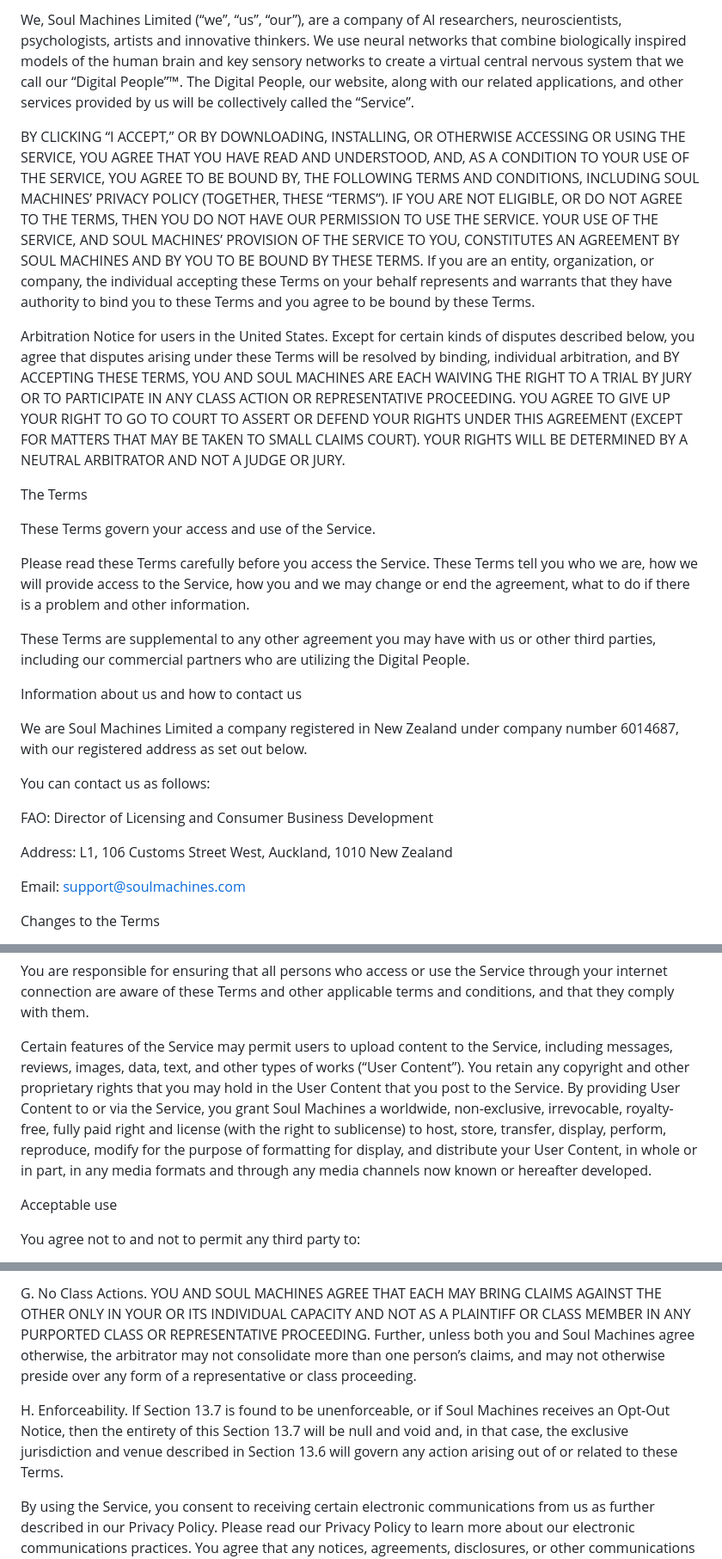
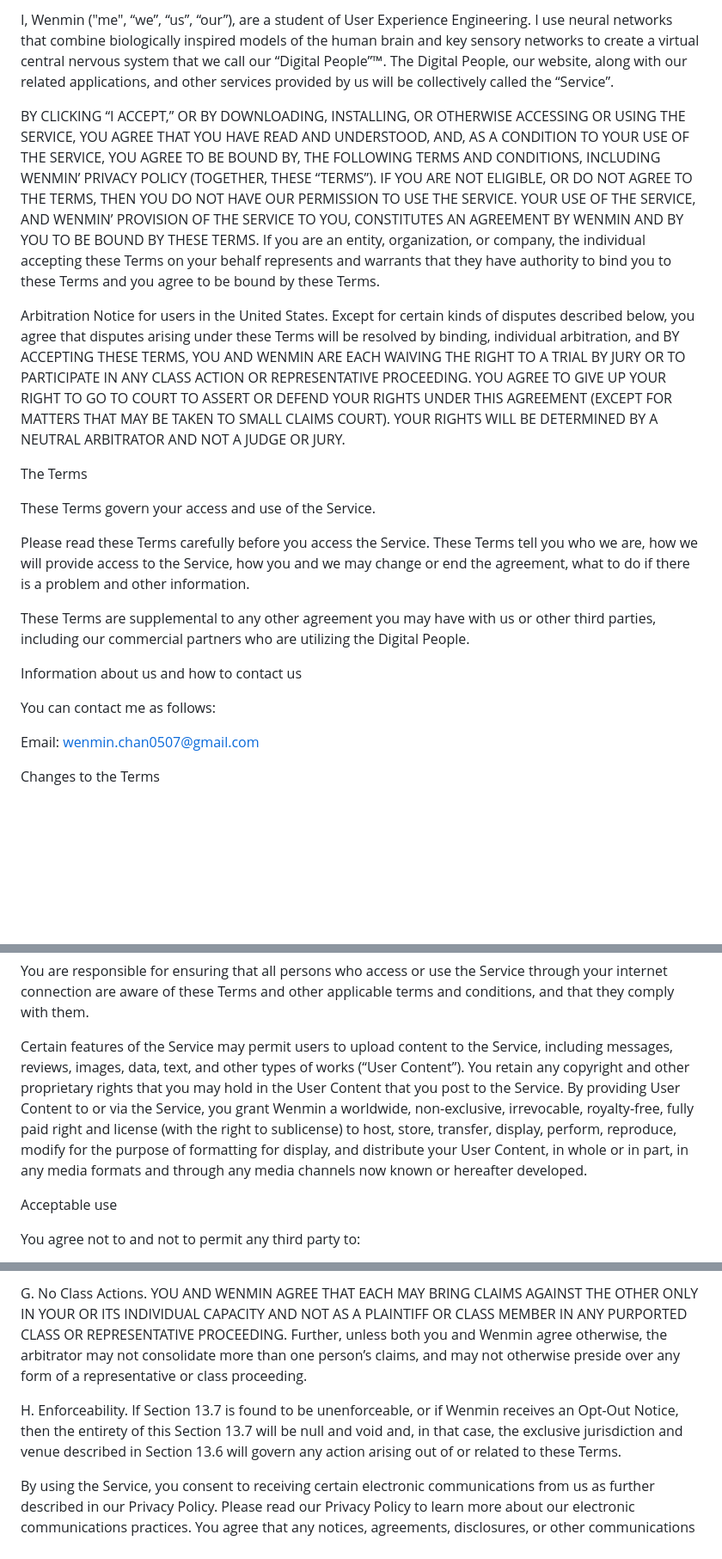
Before and after one commit to wmchan1168/wmchan1168.github.io, a Markdown page: USER TERMS AND CONDITIONS.md, 3 parts joined by grey strips. Shown at 86% size. Rendered like a GitHub page; blank space fills up the shorter version.

```diff
--- a/USER TERMS AND CONDITIONS.md
+++ b/USER TERMS AND CONDITIONS.md
@@ -1,8 +1,8 @@
-We, Soul Machines Limited (“we”, “us”, “our”), are a company of AI researchers, neuroscientists, psychologists, artists and innovative thinkers. We use neural networks that combine biologically inspired models of the human brain and key sensory networks to create a virtual central nervous system that we call our “Digital People”™. The Digital People, our website, along with our related applications, and other services provided by us will be collectively called the “Service”.
+I, Wenmin ("me", “we”, “us”, “our”), are a student of User Experience Engineering. I use neural networks that combine biologically inspired models of the human brain and key sensory networks to create a virtual central nervous system that we call our “Digital People”™. The Digital People, our website, along with our related applications, and other services provided by us will be collectively called the “Service”.
 
-BY CLICKING “I ACCEPT,” OR BY DOWNLOADING, INSTALLING, OR OTHERWISE ACCESSING OR USING THE SERVICE, YOU AGREE THAT YOU HAVE READ AND UNDERSTOOD, AND, AS A CONDITION TO YOUR USE OF THE SERVICE, YOU AGREE TO BE BOUND BY, THE FOLLOWING TERMS AND CONDITIONS, INCLUDING SOUL MACHINES’ PRIVACY POLICY (TOGETHER, THESE “TERMS”). IF YOU ARE NOT ELIGIBLE, OR DO NOT AGREE TO THE TERMS, THEN YOU DO NOT HAVE OUR PERMISSION TO USE THE SERVICE. YOUR USE OF THE SERVICE, AND SOUL MACHINES’ PROVISION OF THE SERVICE TO YOU, CONSTITUTES AN AGREEMENT BY SOUL MACHINES AND BY YOU TO BE BOUND BY THESE TERMS. If you are an entity, organization, or company, the individual accepting these Terms on your behalf represents and warrants that they have authority to bind you to these Terms and you agree to be bound by these Terms.
+BY CLICKING “I ACCEPT,” OR BY DOWNLOADING, INSTALLING, OR OTHERWISE ACCESSING OR USING THE SERVICE, YOU AGREE THAT YOU HAVE READ AND UNDERSTOOD, AND, AS A CONDITION TO YOUR USE OF THE SERVICE, YOU AGREE TO BE BOUND BY, THE FOLLOWING TERMS AND CONDITIONS, INCLUDING WENMIN’ PRIVACY POLICY (TOGETHER, THESE “TERMS”). IF YOU ARE NOT ELIGIBLE, OR DO NOT AGREE TO THE TERMS, THEN YOU DO NOT HAVE OUR PERMISSION TO USE THE SERVICE. YOUR USE OF THE SERVICE, AND WENMIN’ PROVISION OF THE SERVICE TO YOU, CONSTITUTES AN AGREEMENT BY WENMIN AND BY YOU TO BE BOUND BY THESE TERMS. If you are an entity, organization, or company, the individual accepting these Terms on your behalf represents and warrants that they have authority to bind you to these Terms and you agree to be bound by these Terms.
 
-Arbitration Notice for users in the United States. Except for certain kinds of disputes described below, you agree that disputes arising under these Terms will be resolved by binding, individual arbitration, and BY ACCEPTING THESE TERMS, YOU AND SOUL MACHINES ARE EACH WAIVING THE RIGHT TO A TRIAL BY JURY OR TO PARTICIPATE IN ANY CLASS ACTION OR REPRESENTATIVE PROCEEDING. YOU AGREE TO GIVE UP YOUR RIGHT TO GO TO COURT TO ASSERT OR DEFEND YOUR RIGHTS UNDER THIS AGREEMENT (EXCEPT FOR MATTERS THAT MAY BE TAKEN TO SMALL CLAIMS COURT). YOUR RIGHTS WILL BE DETERMINED BY A NEUTRAL ARBITRATOR AND NOT A JUDGE OR JURY.
+Arbitration Notice for users in the United States. Except for certain kinds of disputes described below, you agree that disputes arising under these Terms will be resolved by binding, individual arbitration, and BY ACCEPTING THESE TERMS, YOU AND WENMIN ARE EACH WAIVING THE RIGHT TO A TRIAL BY JURY OR TO PARTICIPATE IN ANY CLASS ACTION OR REPRESENTATIVE PROCEEDING. YOU AGREE TO GIVE UP YOUR RIGHT TO GO TO COURT TO ASSERT OR DEFEND YOUR RIGHTS UNDER THIS AGREEMENT (EXCEPT FOR MATTERS THAT MAY BE TAKEN TO SMALL CLAIMS COURT). YOUR RIGHTS WILL BE DETERMINED BY A NEUTRAL ARBITRATOR AND NOT A JUDGE OR JURY.
 
 The Terms
 
@@ -14,15 +14,9 @@ These Terms are supplemental to any other agreement you may have with us or othe
 
 Information about us and how to contact us
 
-We are Soul Machines Limited a company registered in New Zealand under company number 6014687, with our registered address as set out below.
+You can contact me as follows:
 
-You can contact us as follows:
-
-FAO: Director of Licensing and Consumer Business Development
-
-Address: L1, 106 Customs Street West, Auckland, 1010 New Zealand
-
-Email: support@soulmachines.com
+Email: wenmin.chan0507@gmail.com
 
 Changes to the Terms
 
@@ -56,7 +50,7 @@ You are responsible for making all arrangements necessary for you to have access
 
 You are responsible for ensuring that all persons who access or use the Service through your internet connection are aware of these Terms and other applicable terms and conditions, and that they comply with them.
 
-Certain features of the Service may permit users to upload content to the Service, including messages, reviews, images, data, text, and other types of works (“User Content”). You retain any copyright and other proprietary rights that you may hold in the User Content that you post to the Service. By providing User Content to or via the Service, you grant Soul Machines a worldwide, non-exclusive, irrevocable, royalty-free, fully paid right and license (with the right to sublicense) to host, store, transfer, display, perform, reproduce, modify for the purpose of formatting for display, and distribute your User Content, in whole or in part, in any media formats and through any media channels now known or hereafter developed.
+Certain features of the Service may permit users to upload content to the Service, including messages, reviews, images, data, text, and other types of works (“User Content”). You retain any copyright and other proprietary rights that you may hold in the User Content that you post to the Service. By providing User Content to or via the Service, you grant Wenmin a worldwide, non-exclusive, irrevocable, royalty-free, fully paid right and license (with the right to sublicense) to host, store, transfer, display, perform, reproduce, modify for the purpose of formatting for display, and distribute your User Content, in whole or in part, in any media formats and through any media channels now known or hereafter developed.
 
 Acceptable use
 
@@ -152,7 +146,7 @@ F. Fees. If you commence arbitration in accordance with these Terms, Soul Machin
 
-G. No Class Actions. YOU AND SOUL MACHINES AGREE THAT EACH MAY BRING CLAIMS AGAINST THE OTHER ONLY IN YOUR OR ITS INDIVIDUAL CAPACITY AND NOT AS A PLAINTIFF OR CLASS MEMBER IN ANY PURPORTED CLASS OR REPRESENTATIVE PROCEEDING. Further, unless both you and Soul Machines agree otherwise, the arbitrator may not consolidate more than one person’s claims, and may not otherwise preside over any form of a representative or class proceeding.
+G. No Class Actions. YOU AND WENMIN AGREE THAT EACH MAY BRING CLAIMS AGAINST THE OTHER ONLY IN YOUR OR ITS INDIVIDUAL CAPACITY AND NOT AS A PLAINTIFF OR CLASS MEMBER IN ANY PURPORTED CLASS OR REPRESENTATIVE PROCEEDING. Further, unless both you and Wenmin agree otherwise, the arbitrator may not consolidate more than one person’s claims, and may not otherwise preside over any form of a representative or class proceeding.
 
-H. Enforceability. If Section 13.7 is found to be unenforceable, or if Soul Machines receives an Opt-Out Notice, then the entirety of this Section 13.7 will be null and void and, in that case, the exclusive jurisdiction and venue described in Section 13.6 will govern any action arising out of or related to these Terms.
+H. Enforceability. If Section 13.7 is found to be unenforceable, or if Wenmin receives an Opt-Out Notice, then the entirety of this Section 13.7 will be null and void and, in that case, the exclusive jurisdiction and venue described in Section 13.6 will govern any action arising out of or related to these Terms.
 
 By using the Service, you consent to receiving certain electronic communications from us as further described in our Privacy Policy. Please read our Privacy Policy to learn more about our electronic communications practices. You agree that any notices, agreements, disclosures, or other communications that we send to you electronically will satisfy any legal communication requirements, including that those communications be in writing.
 
```
Also changed, not shown: other parts of USER TERMS AND CONDITIONS.md (+15 -15 lines).
